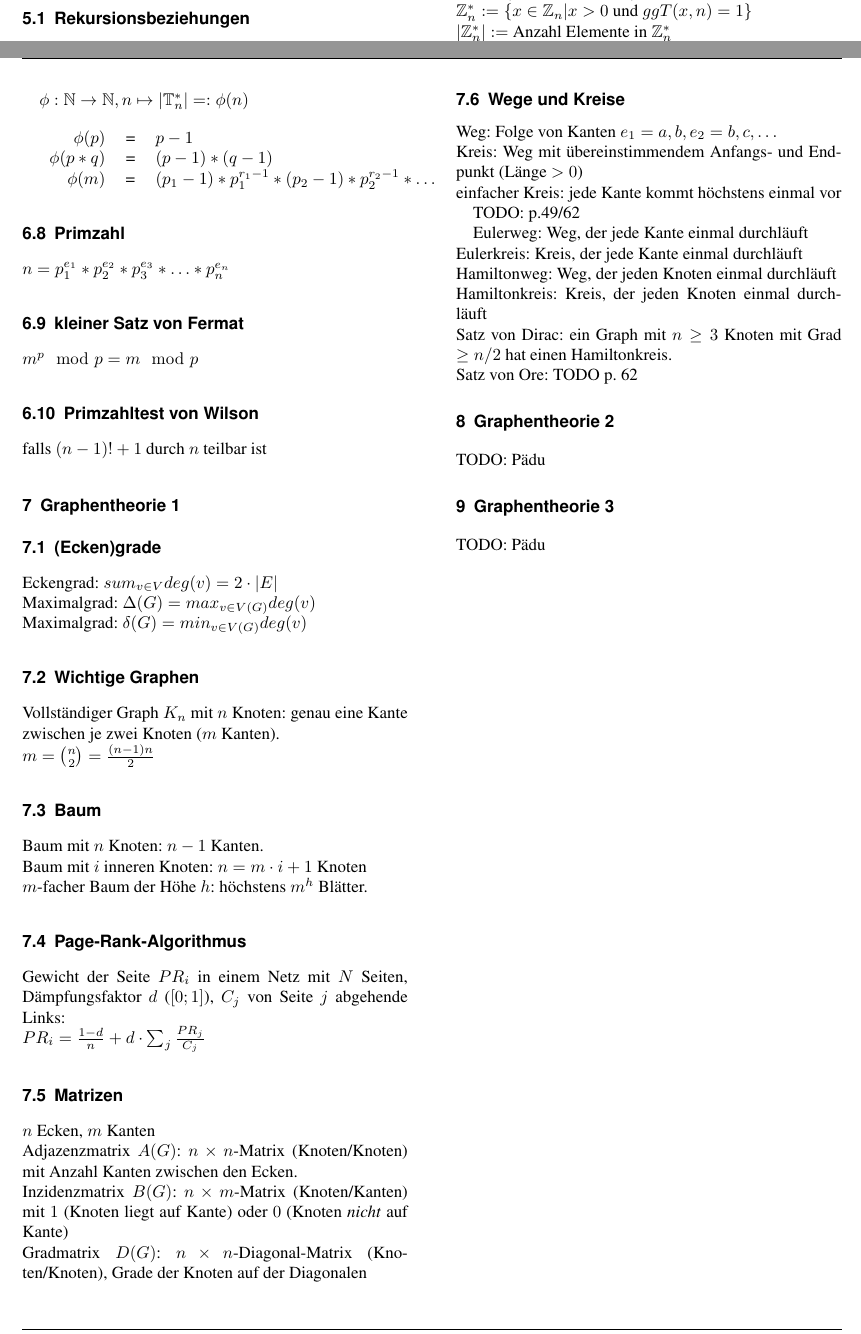
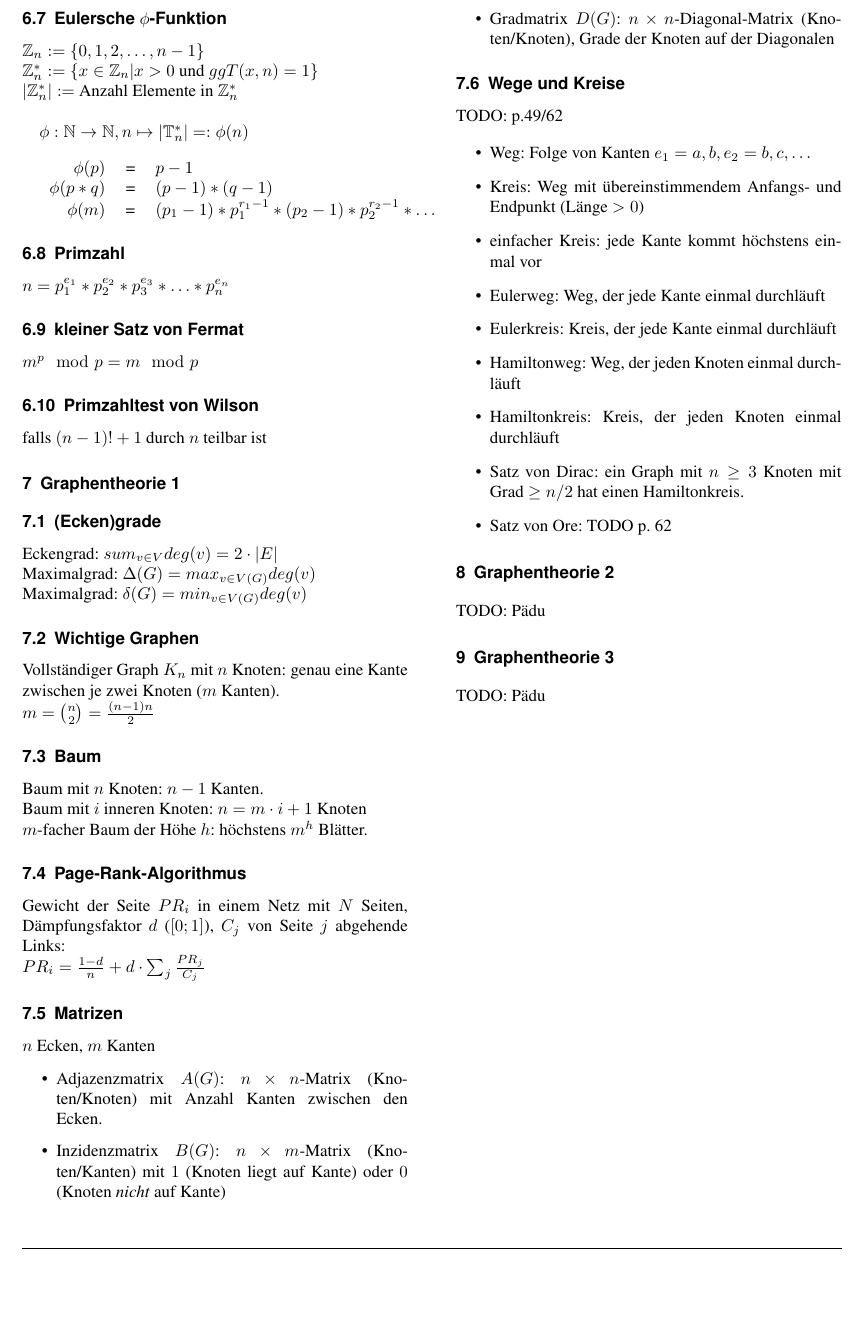
Before and after one commit to hslu-students/dmath, a LaTeX document (dmath.tex, which reads lessons/12-Graphentheorie-1.tex): two parts of pages 4 and 5 of 5 before the commit and part of page 5 of 5 after it, the two joined at a grey line, cut so that both start at the same text, the shorter picture padded with empty space. Compiled offline with pdfLaTeX.

```diff
--- a/lessons/12-Graphentheorie-1.tex
+++ b/lessons/12-Graphentheorie-1.tex
@@ -31,31 +31,25 @@
 \subsection{Matrizen}
 
 $n$ Ecken, $m$ Kanten
-\\
-Adjazenzmatrix $A(G)$: $n \times n$-Matrix (Knoten/Knoten) mit Anzahl Kanten zwischen den Ecken.
-\\
-Inzidenzmatrix $B(G)$: $n \times m$-Matrix (Knoten/Kanten) mit $1$ (Knoten liegt auf Kante) oder $0$ (Knoten \textit{nicht} auf Kante)
-\\
-Gradmatrix $D(G)$: $n \times n$-Diagonal-Matrix (Knoten/Knoten), Grade der Knoten auf der Diagonalen
+
+\begin{itemize}
+\item{Adjazenzmatrix $A(G)$: $n \times n$-Matrix (Knoten/Knoten) mit Anzahl Kanten zwischen den Ecken.}
+\item{Inzidenzmatrix $B(G)$: $n \times m$-Matrix (Knoten/Kanten) mit $1$ (Knoten liegt auf Kante) oder $0$ (Knoten \textit{nicht} auf Kante)}
+\item{Gradmatrix $D(G)$: $n \times n$-Diagonal-Matrix (Knoten/Knoten), Grade der Knoten auf der Diagonalen}
+\end{itemize}
 
 \subsection{Wege und Kreise}
 
-Weg: Folge von Kanten $e_1={a,b},e_2={b,c},\dots$
-\\
-Kreis: Weg mit übereinstimmendem Anfangs- und Endpunkt (Länge $>0$)
-\\
-einfacher Kreis: jede Kante kommt höchstens einmal vor
-
 TODO: p.49/62
 
-Eulerweg: Weg, der jede Kante einmal durchläuft
-\\
-Eulerkreis: Kreis, der jede Kante einmal durchläuft
-\\
-Hamiltonweg: Weg, der jeden Knoten einmal durchläuft
-\\
-Hamiltonkreis: Kreis, der jeden Knoten einmal durchläuft
-\\
-Satz von Dirac: ein Graph mit $n \geq 3$ Knoten mit Grad $\geq n/2$ hat einen Hamiltonkreis.
-\\
-Satz von Ore: TODO p. 62
+\begin{itemize}
+\item{Weg: Folge von Kanten $e_1={a,b},e_2={b,c},\dots$}
+\item{Kreis: Weg mit übereinstimmendem Anfangs- und Endpunkt (Länge $>0$)}
+\item{einfacher Kreis: jede Kante kommt höchstens einmal vor}
+\item{Eulerweg: Weg, der jede Kante einmal durchläuft}
+\item{Eulerkreis: Kreis, der jede Kante einmal durchläuft}
+\item{Hamiltonweg: Weg, der jeden Knoten einmal durchläuft}
+\item{Hamiltonkreis: Kreis, der jeden Knoten einmal durchläuft}
+\item{Satz von Dirac: ein Graph mit $n \geq 3$ Knoten mit Grad $\geq n/2$ hat einen Hamiltonkreis.}
+\item{Satz von Ore: TODO p. 62}
+\end{itemize}
```
Also changed, not shown: dmath.tex (+1 -0 lines), dmath.pdf.
